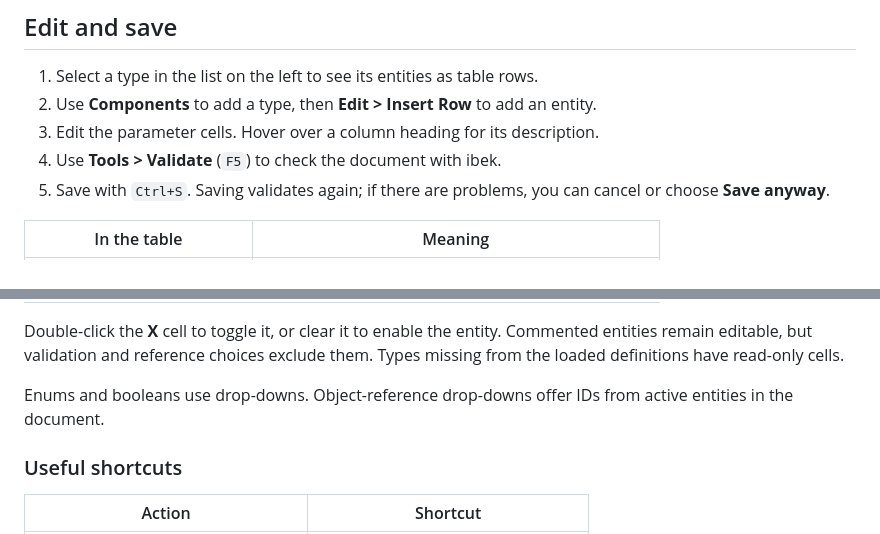
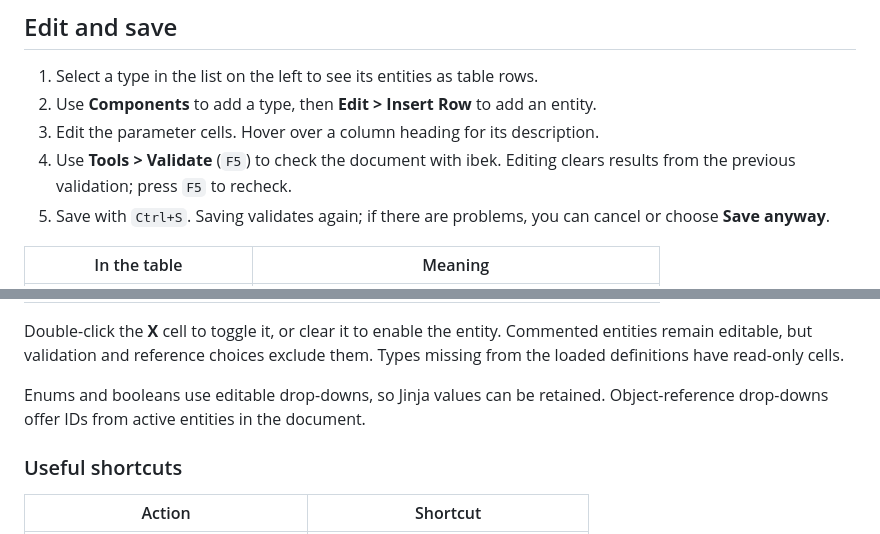
Before and after one commit to DiamondLightSource/dls-ibek-yaml-editor, a Markdown page: README.md, 2 parts joined by grey strips. Rendered like a GitHub page.

```diff
--- a/README.md
+++ b/README.md
@@ -44,6 +44,7 @@ can be derived from the image reference.
 2. Use **Components** to add a type, then **Edit > Insert Row** to add an entity.
 3. Edit the parameter cells. Hover over a column heading for its description.
 4. Use **Tools > Validate** (`F5`) to check the document with ibek.
+   Editing clears results from the previous validation; press `F5` to recheck.
 5. Save with `Ctrl+S`. Saving validates again; if there are problems, you can
    cancel or choose **Save anyway**.
 
@@ -59,7 +60,7 @@ Double-click the **X** cell to toggle it, or clear it to enable the entity.
 Commented entities remain editable, but validation and reference choices
 exclude them. Types missing from the loaded definitions have read-only cells.
 
-Enums and booleans use drop-downs. Object-reference drop-downs offer IDs from
+Enums and booleans use editable drop-downs, so Jinja values can be retained. Object-reference drop-downs offer IDs from
 active entities in the document.
 
 ### Useful shortcuts
```
Also changed, not shown: other parts of README.md (+20 -9 lines), docs/architecture.md (+43 -23 lines), docs/development.md (+23 -8 lines).
